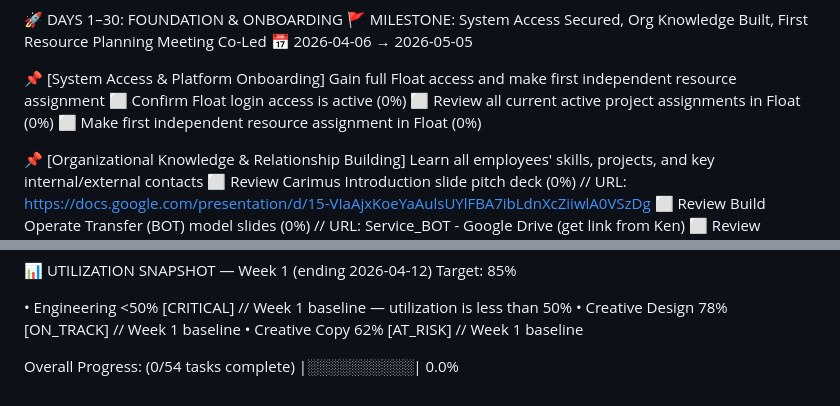
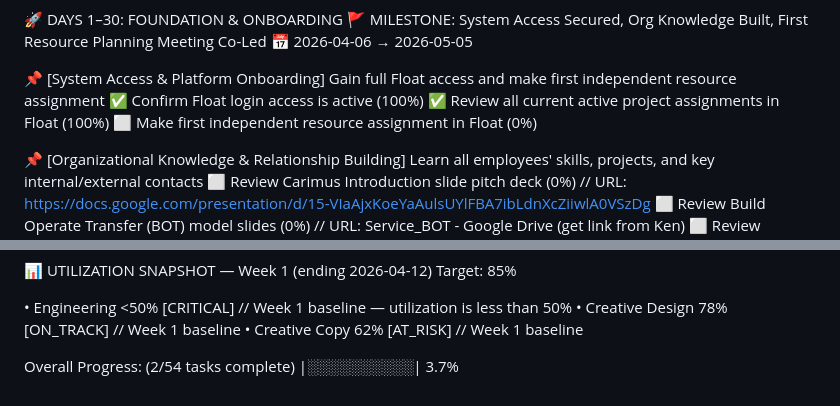
Before and after one commit to matthewdelmonte/python, a Markdown page: Claude_Code/Reports/PM_Status_Report.md, 2 parts joined by grey strips. Drawn GitHub-style.

```diff
--- a/Claude_Code/Reports/PM_Status_Report.md
+++ b/Claude_Code/Reports/PM_Status_Report.md
@@ -6,8 +6,8 @@
 
   📌 [System Access & Platform Onboarding]
      Gain full Float access and make first independent resource assignment
-      ⬜ Confirm Float login access is active  (0%)
-      ⬜ Review all current active project assignments in Float  (0%)
+      ✅ Confirm Float login access is active  (100%)
+      ✅ Review all current active project assignments in Float  (100%)
       ⬜ Make first independent resource assignment in Float  (0%)
 
   📌 [Organizational Knowledge & Relationship Building]
@@ -124,5 +124,5 @@
    • Creative Design      78%       [ON_TRACK]  // Week 1 baseline
    • Creative Copy        62%       [AT_RISK]  // Week 1 baseline
 
-Overall Progress:  (0/54 tasks complete)
- |░░░░░░░░░░| 0.0%
+Overall Progress:  (2/54 tasks complete)
+ |░░░░░░░░░░| 3.7%
```
